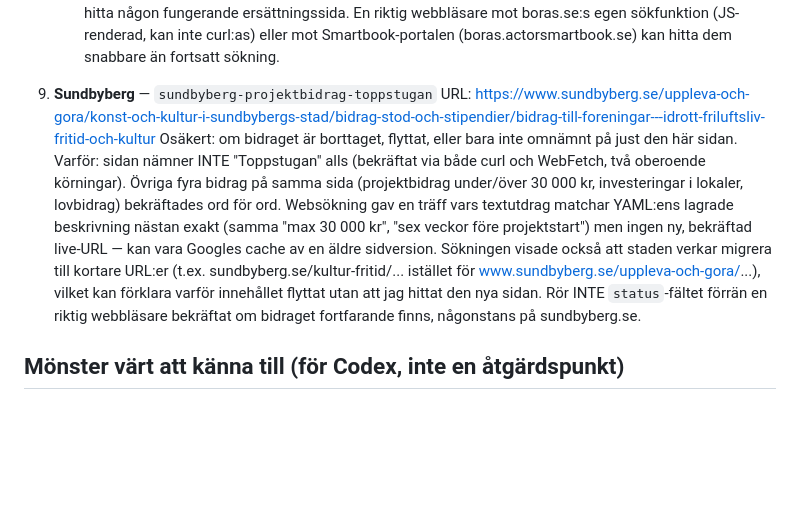
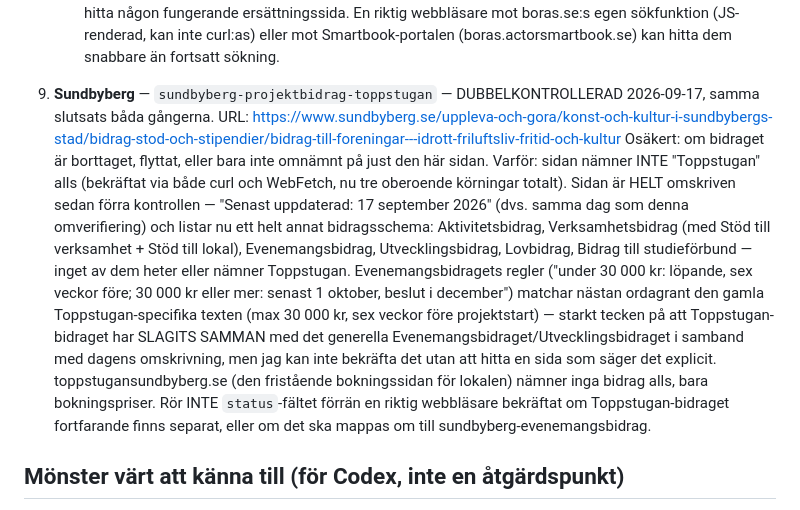
Before and after one commit to jacobstjarne-code/foreningsguiden, a Markdown page: OMVERIFIERING_BEHOVER_BROWSER.md, the part around the change. GitHub-like rendering; blank space fills up the shorter version.

Commit message:
omverifiering: dubbelkontrollera Sundbyberg-fyndet (Toppstugan-bidrag)
sundbyberg-projektbidrag-toppstugan flaggades igen av kön. Kontrollerade
källan på nytt (curl + WebFetch) — samma slutsats som tidigare, men nu med
en viktig ny observation: sidan skrevs om SAMMA DAG (17 september 2026)
och listar ett helt nytt bidragsschema utan Toppstugan-namnet.
Evenemangsbidragets regler matchar nästan ordagrant den gamla
Toppstugan-texten, vilket tyder på en sammanslagning — men det kräver en
riktig webbläsare att bekräfta. Rörde inte data-filen, bara uppdaterade
dokumentationen i OMVERIFIERING_BEHOVER_BROWSER.md.

Co-Authored-By: Claude Sonnet 5 <noreply@anthropic.com>

```diff
--- a/OMVERIFIERING_BEHOVER_BROWSER.md
+++ b/OMVERIFIERING_BEHOVER_BROWSER.md
@@ -89,19 +89,25 @@ automatiserad hämtning inte räckte.
    webbläsare mot boras.se:s egen sökfunktion (JS-renderad, kan inte curl:as) eller mot
    Smartbook-portalen (boras.actorsmartbook.se) kan hitta dem snabbare än fortsatt sökning.
 
-9. **Sundbyberg** — `sundbyberg-projektbidrag-toppstugan`
+9. **Sundbyberg** — `sundbyberg-projektbidrag-toppstugan` — DUBBELKONTROLLERAD 2026-09-17,
+   samma slutsats båda gångerna.
    URL: https://www.sundbyberg.se/uppleva-och-gora/konst-och-kultur-i-sundbybergs-stad/bidrag-stod-och-stipendier/bidrag-till-foreningar---idrott-friluftsliv-fritid-och-kultur
    Osäkert: om bidraget är borttaget, flyttat, eller bara inte omnämnt på just den här sidan.
    Varför: sidan nämner INTE "Toppstugan" alls (bekräftat via både curl och WebFetch,
-   två oberoende körningar). Övriga fyra bidrag på samma sida (projektbidrag under/över
-   30 000 kr, investeringar i lokaler, lovbidrag) bekräftades ord för ord. Websökning gav
-   en träff vars textutdrag matchar YAML:ens lagrade beskrivning nästan exakt (samma
-   "max 30 000 kr", "sex veckor före projektstart") men ingen ny, bekräftad live-URL —
-   kan vara Googles cache av en äldre sidversion. Sökningen visade också att staden
-   verkar migrera till kortare URL:er (t.ex. sundbyberg.se/kultur-fritid/... istället för
-   www.sundbyberg.se/uppleva-och-gora/...), vilket kan förklara varför innehållet flyttat
-   utan att jag hittat den nya sidan. Rör INTE `status`-fältet förrän en riktig webbläsare
-   bekräftat om bidraget fortfarande finns, någonstans på sundbyberg.se.
+   nu tre oberoende körningar totalt). Sidan är HELT omskriven sedan förra kontrollen —
+   "Senast uppdaterad: 17 september 2026" (dvs. samma dag som denna omverifiering) och
+   listar nu ett helt annat bidragsschema: Aktivitetsbidrag, Verksamhetsbidrag (med
+   Stöd till verksamhet + Stöd till lokal), Evenemangsbidrag, Utvecklingsbidrag,
+   Lovbidrag, Bidrag till studieförbund — inget av dem heter eller nämner Toppstugan.
+   Evenemangsbidragets regler ("under 30 000 kr: löpande, sex veckor före; 30 000 kr
+   eller mer: senast 1 oktober, beslut i december") matchar nästan ordagrant den gamla
+   Toppstugan-specifika texten (max 30 000 kr, sex veckor före projektstart) — starkt
+   tecken på att Toppstugan-bidraget har SLAGITS SAMMAN med det generella
+   Evenemangsbidraget/Utvecklingsbidraget i samband med dagens omskrivning, men jag kan
+   inte bekräfta det utan att hitta en sida som säger det explicit. toppstugansundbyberg.se
+   (den fristående bokningssidan för lokalen) nämner inga bidrag alls, bara bokningspriser.
+   Rör INTE `status`-fältet förrän en riktig webbläsare bekräftat om Toppstugan-bidraget
+   fortfarande finns separat, eller om det ska mappas om till sundbyberg-evenemangsbidrag.
 
 ## Mönster värt att känna till (för Codex, inte en åtgärdspunkt)
 
```
